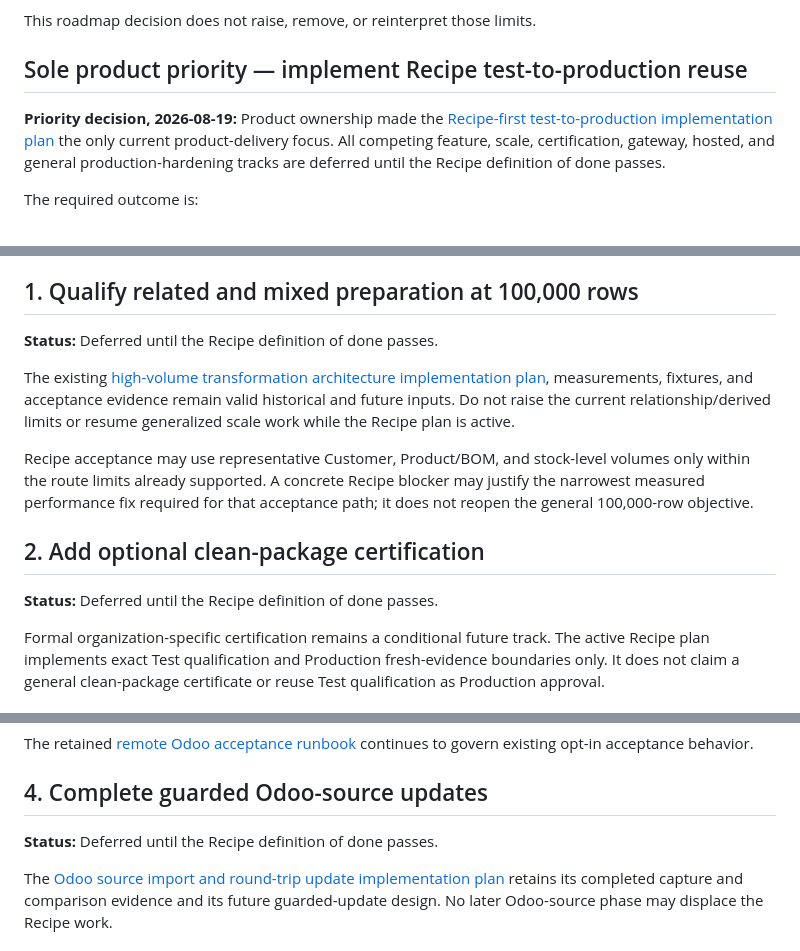
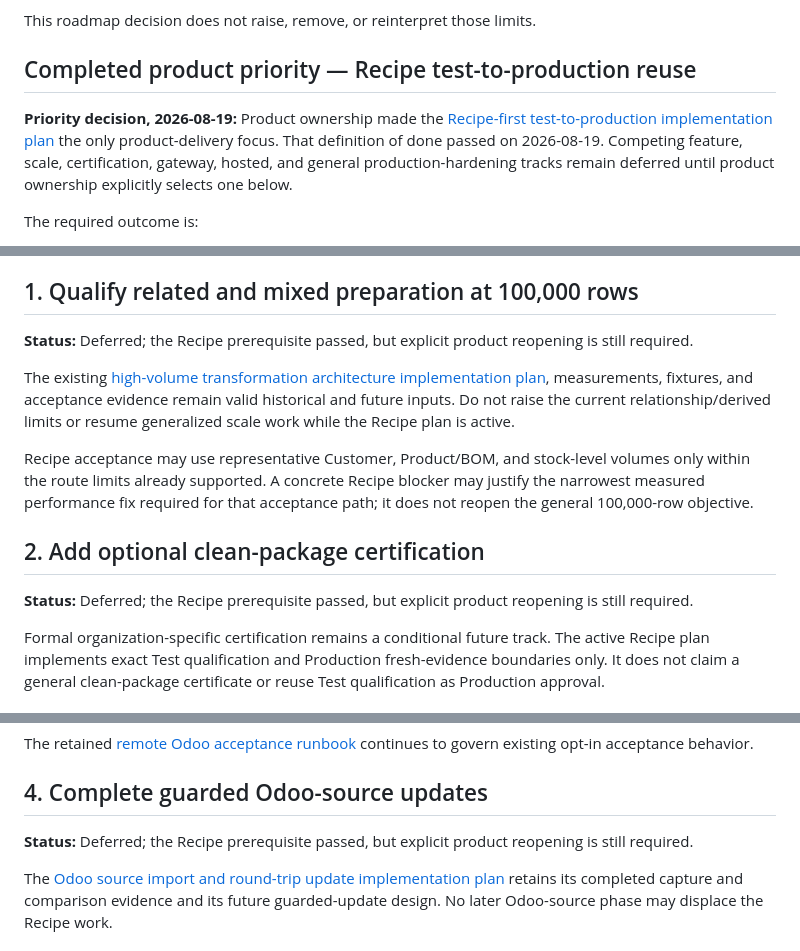
Before and after one commit to fderyckel/dev-impodo, a Markdown page: docs/plans/remaining-work.md, 3 parts joined by grey strips. GitHub-like rendering.

Commit message:
docs: close Recipe R7 qualification

```diff
--- a/docs/plans/remaining-work.md
+++ b/docs/plans/remaining-work.md
@@ -47,14 +47,15 @@ The current preparation limits remain:
 
 This roadmap decision does not raise, remove, or reinterpret those limits.
 
-## Sole product priority — implement Recipe test-to-production reuse
+## Completed product priority — Recipe test-to-production reuse
 
 **Priority decision, 2026-08-19:** Product ownership made the
 [Recipe-first test-to-production implementation
 plan](reusable-recipes-and-data-versions-implementation-plan.md) the only
-current product-delivery focus. All competing feature, scale, certification,
-gateway, hosted, and general production-hardening tracks are deferred until the
-Recipe definition of done passes.
+product-delivery focus. That definition of done passed on 2026-08-19. Competing
+feature, scale, certification, gateway, hosted, and general
+production-hardening tracks remain deferred until product ownership explicitly
+selects one below.
 
 The required outcome is:
 
@@ -95,7 +96,8 @@ anchors remain discoverable. They are not current implementation priorities.
 
 ## 1. Qualify related and mixed preparation at 100,000 rows
 
-**Status:** Deferred until the Recipe definition of done passes.
+**Status:** Deferred; the Recipe prerequisite passed, but explicit product
+reopening is still required.
 
 The existing
 [high-volume transformation architecture implementation
@@ -111,7 +113,8 @@ acceptance path; it does not reopen the general 100,000-row objective.
 
 ## 2. Add optional clean-package certification
 
-**Status:** Deferred until the Recipe definition of done passes.
+**Status:** Deferred; the Recipe prerequisite passed, but explicit product
+reopening is still required.
 
 Formal organization-specific certification remains a conditional future track.
 The active Recipe plan implements exact Test qualification and Production
@@ -135,7 +138,8 @@ continues to govern existing opt-in acceptance behavior.
 
 ## 4. Complete guarded Odoo-source updates
 
-**Status:** Deferred until the Recipe definition of done passes.
+**Status:** Deferred; the Recipe prerequisite passed, but explicit product
+reopening is still required.
 
 The [Odoo source import and round-trip update implementation
 plan](odoo-source-import-plan.md) retains its completed capture and comparison
```
Also changed, not shown: docs/reports/reusable-recipes-phase-r7-representative-shapes-2026-08-19.md (added, +111 -0 lines).
